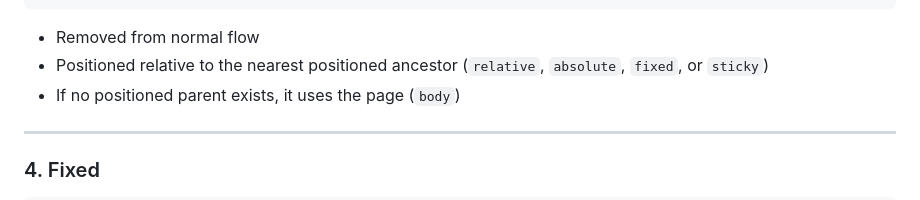
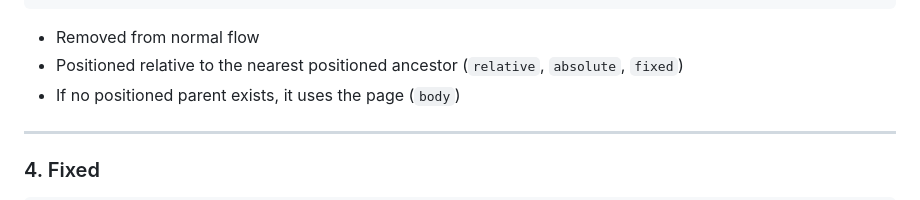
Before and after one commit to Vishnupriya609/webdevelopement, a Markdown page: Day 8/Notes.md, the part around the change. Drawn GitHub-style.

````diff
--- a/Day 8/Notes.md
+++ b/Day 8/Notes.md
@@ -371,7 +371,7 @@ The `position` property determines how an element is positioned on a webpage.
 ```
 
 * Removed from normal flow
-* Positioned relative to the nearest positioned ancestor (`relative`, `absolute`, `fixed`, or `sticky`)
+* Positioned relative to the nearest positioned ancestor (`relative`, `absolute`, `fixed`)
 * If no positioned parent exists, it uses the page (`body`)
 
 ---
````
